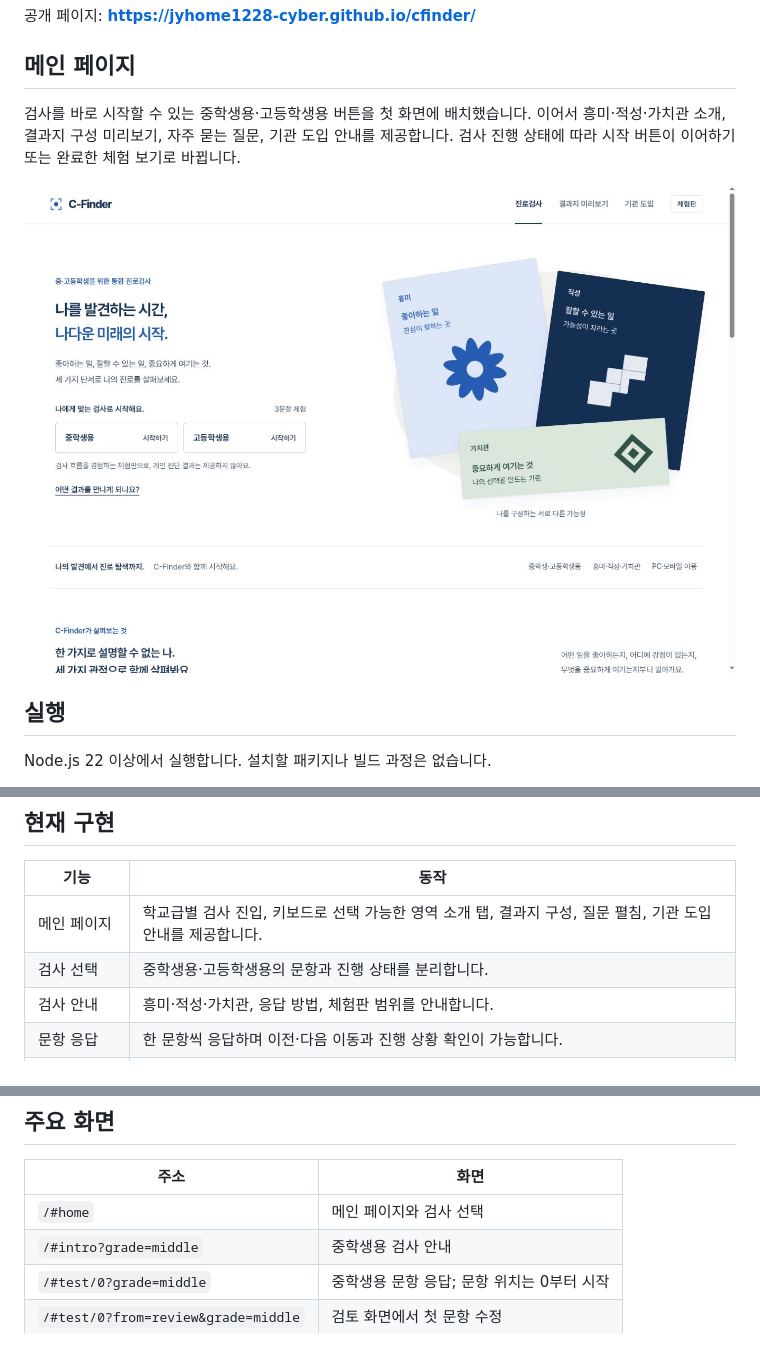
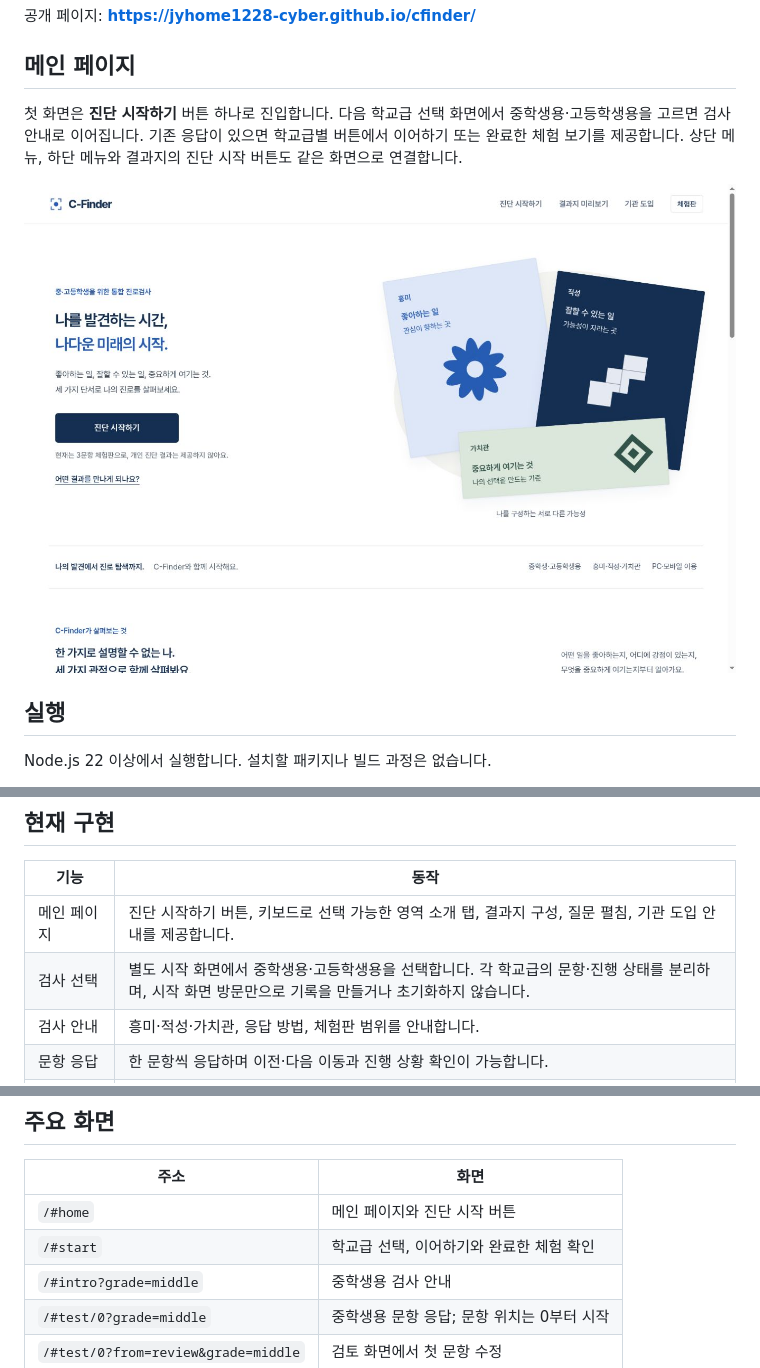
Before and after one commit to jyhome1228-cyber/cfinder, a Markdown page: README.md, 3 parts joined by grey strips. GitHub-like rendering; pictures changed too: docs/previews/diagnosis-entry-desktop.jpg (added).

```diff
--- a/README.md
+++ b/README.md
@@ -10,9 +10,9 @@
 
 ## 메인 페이지
 
-검사를 바로 시작할 수 있는 중학생용·고등학생용 버튼을 첫 화면에 배치했습니다. 이어서 흥미·적성·가치관 소개, 결과지 구성 미리보기, 자주 묻는 질문, 기관 도입 안내를 제공합니다. 검사 진행 상태에 따라 시작 버튼이 이어하기 또는 완료한 체험 보기로 바뀝니다.
+첫 화면은 **진단 시작하기** 버튼 하나로 진입합니다. 다음 학교급 선택 화면에서 중학생용·고등학생용을 고르면 검사 안내로 이어집니다. 기존 응답이 있으면 학교급별 버튼에서 이어하기 또는 완료한 체험 보기를 제공합니다. 상단 메뉴, 하단 메뉴와 결과지의 진단 시작 버튼도 같은 화면으로 연결합니다.
 
-![C-Finder 메인 페이지](docs/previews/redesign-main-desktop.jpg)
+![C-Finder 메인 페이지](docs/previews/diagnosis-entry-desktop.jpg)
 
 ## 실행
 
@@ -37,8 +37,8 @@ npm test
 
 | 기능 | 동작 |
 | --- | --- |
-| 메인 페이지 | 학교급별 검사 진입, 키보드로 선택 가능한 영역 소개 탭, 결과지 구성, 질문 펼침, 기관 도입 안내를 제공합니다. |
-| 검사 선택 | 중학생용·고등학생용의 문항과 진행 상태를 분리합니다. |
+| 메인 페이지 | 진단 시작하기 버튼, 키보드로 선택 가능한 영역 소개 탭, 결과지 구성, 질문 펼침, 기관 도입 안내를 제공합니다. |
+| 검사 선택 | 별도 시작 화면에서 중학생용·고등학생용을 선택합니다. 각 학교급의 문항·진행 상태를 분리하며, 시작 화면 방문만으로 기록을 만들거나 초기화하지 않습니다. |
 | 검사 안내 | 흥미·적성·가치관, 응답 방법, 체험판 범위를 안내합니다. |
 | 문항 응답 | 한 문항씩 응답하며 이전·다음 이동과 진행 상황 확인이 가능합니다. |
 | 이어하기 | 같은 탭에서 같은 학교급의 응답을 복원하고, 첫 미응답 문항으로 이어집니다. 모두 응답한 경우 검토 화면으로 이동합니다. |
@@ -54,7 +54,8 @@ npm test
 
 | 주소 | 화면 |
 | --- | --- |
-| `/#home` | 메인 페이지와 검사 선택 |
+| `/#home` | 메인 페이지와 진단 시작 버튼 |
+| `/#start` | 학교급 선택, 이어하기와 완료한 체험 확인 |
 | `/#intro?grade=middle` | 중학생용 검사 안내 |
 | `/#test/0?grade=middle` | 중학생용 문항 응답; 문항 위치는 0부터 시작 |
 | `/#test/0?from=review&grade=middle` | 검토 화면에서 첫 문항 수정 |
```
Also changed, not shown: docs/design-refresh.md (+3 -2 lines), 6 other files.
